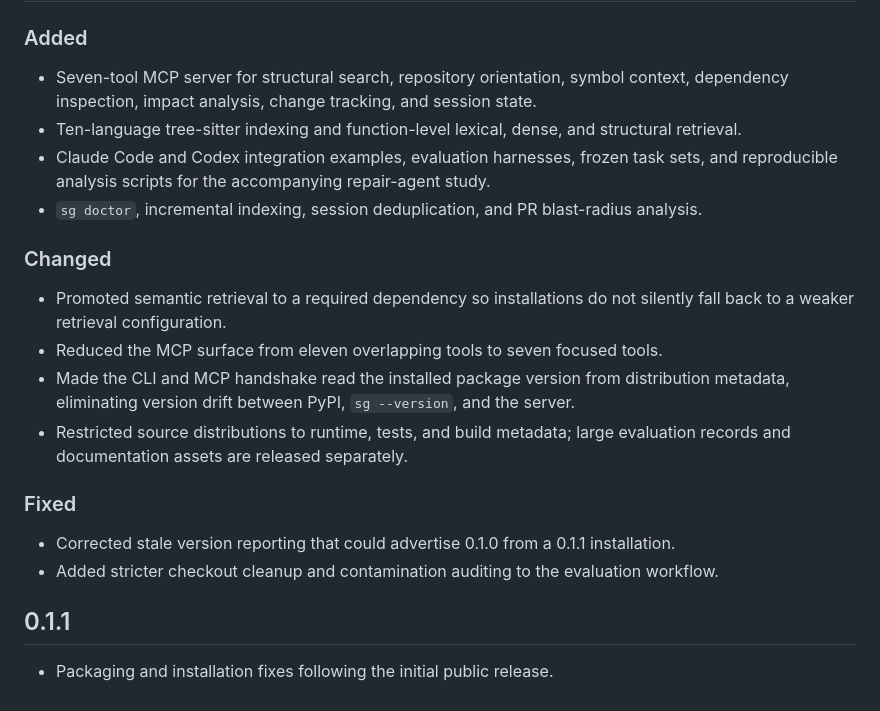
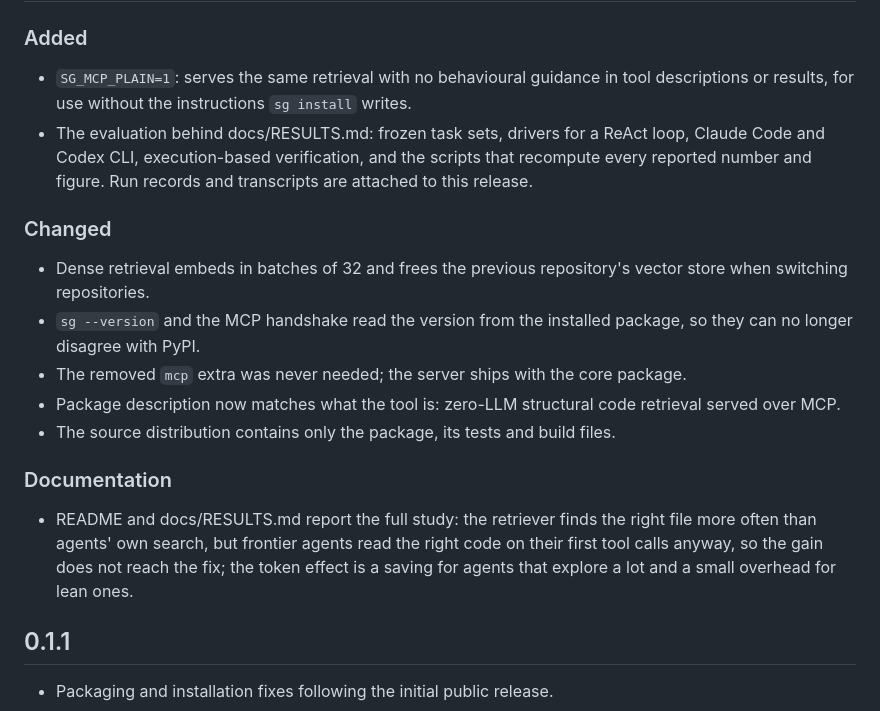
Before and after one commit to yashdoke7/skeletongraph, a Markdown page: CHANGELOG.md, the part around one of its changes. GitHub-like rendering.

```diff
--- a/CHANGELOG.md
+++ b/CHANGELOG.md
@@ -7,28 +7,30 @@ versioning.
 
 ### Added
 
-- Seven-tool MCP server for structural search, repository orientation, symbol context,
-  dependency inspection, impact analysis, change tracking, and session state.
-- Ten-language tree-sitter indexing and function-level lexical, dense, and structural
-  retrieval.
-- Claude Code and Codex integration examples, evaluation harnesses, frozen task sets, and
-  reproducible analysis scripts for the accompanying repair-agent study.
-- `sg doctor`, incremental indexing, session deduplication, and PR blast-radius analysis.
+- `SG_MCP_PLAIN=1`: serves the same retrieval with no behavioural guidance in tool
+  descriptions or results, for use without the instructions `sg install` writes.
+- The evaluation behind docs/RESULTS.md: frozen task sets, drivers for a ReAct loop,
+  Claude Code and Codex CLI, execution-based verification, and the scripts that recompute
+  every reported number and figure. Run records and transcripts are attached to this
+  release.
 
 ### Changed
 
-- Promoted semantic retrieval to a required dependency so installations do not silently
-  fall back to a weaker retrieval configuration.
-- Reduced the MCP surface from eleven overlapping tools to seven focused tools.
-- Made the CLI and MCP handshake read the installed package version from distribution
-  metadata, eliminating version drift between PyPI, `sg --version`, and the server.
-- Restricted source distributions to runtime, tests, and build metadata; large evaluation
-  records and documentation assets are released separately.
+- Dense retrieval embeds in batches of 32 and frees the previous repository's vector store
+  when switching repositories.
+- `sg --version` and the MCP handshake read the version from the installed package, so they
+  can no longer disagree with PyPI.
+- The removed `mcp` extra was never needed; the server ships with the core package.
+- Package description now matches what the tool is: zero-LLM structural code retrieval
+  served over MCP.
+- The source distribution contains only the package, its tests and build files.
 
-### Fixed
+### Documentation
 
-- Corrected stale version reporting that could advertise 0.1.0 from a 0.1.1 installation.
-- Added stricter checkout cleanup and contamination auditing to the evaluation workflow.
+- README and docs/RESULTS.md report the full study: the retriever finds the right file more
+  often than agents' own search, but frontier agents read the right code on their first tool
+  calls anyway, so the gain does not reach the fix; the token effect is a saving for agents
+  that explore a lot and a small overhead for lean ones.
 
 ## 0.1.1
 
```
Also changed, not shown: other parts of CHANGELOG.md (+1 -1 lines), README.md (+15 -12 lines), docs/RESULTS.md (+5 -3 lines), docs/assets/sg_banner.png, 2 other files.
